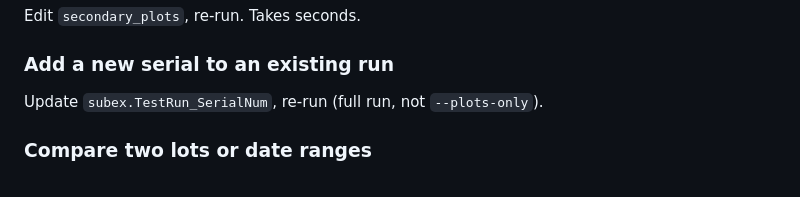
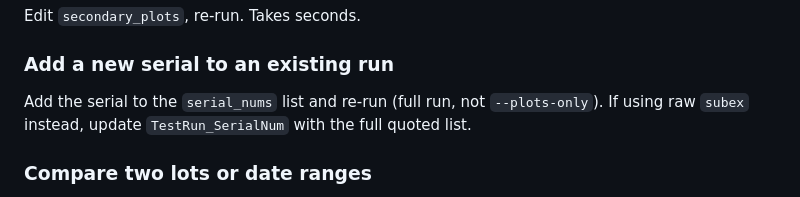
Before and after one commit to damurray/padb-tools, a Markdown page: PADB_Tools_Guide.md, the part around one of its changes. GitHub-like rendering.

```diff
--- a/PADB_Tools_Guide.md
+++ b/PADB_Tools_Guide.md
@@ -407,7 +438,8 @@ Edit `secondary_plots`, re-run. Takes seconds.
 
 ### Add a new serial to an existing run
 
-Update `subex.TestRun_SerialNum`, re-run (full run, not `--plots-only`).
+Add the serial to the `serial_nums` list and re-run (full run, not `--plots-only`).
+If using raw `subex` instead, update `TestRun_SerialNum` with the full quoted list.
 
 ### Compare two lots or date ranges
 
```
Also changed, not shown: other parts of PADB_Tools_Guide.md (+42 -11 lines), Quick_Start.md (+19 -2 lines).
